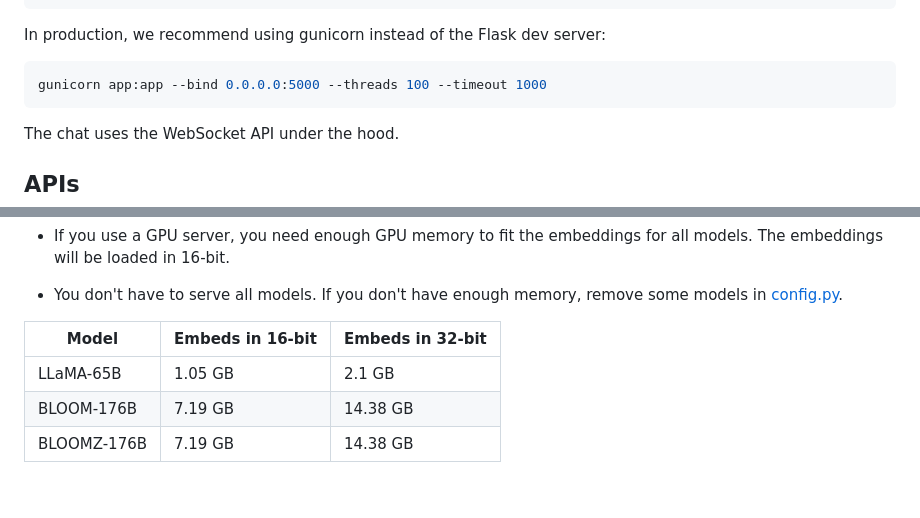
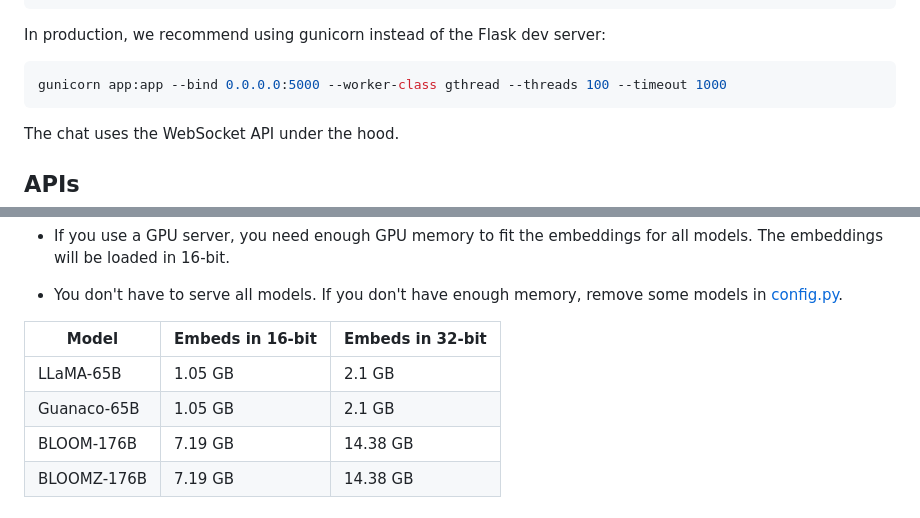
Before and after one commit to petals-infra/chat.petals.dev, a Markdown page: README.md, 2 parts joined by grey strips. Drawn GitHub-style.

Commit message:
Specify Guanaco-65B memory requirements, --worker_class

````diff
--- a/README.md
+++ b/README.md
@@ -20,7 +20,7 @@ flask run --host=0.0.0.0 --port=5000
 In production, we recommend using gunicorn instead of the Flask dev server:
 
 ```bash
-gunicorn app:app --bind 0.0.0.0:5000 --threads 100 --timeout 1000
+gunicorn app:app --bind 0.0.0.0:5000 --worker-class gthread --threads 100 --timeout 1000
 ```
 
 The chat uses the WebSocket API under the hood.
@@ -55,6 +55,7 @@ If you develop your own web app, you can use our endpoint at `http://chat.petals
 | Model | Embeds in 16-bit | Embeds in 32-bit |
 | --- | --- | --- |
 | LLaMA-65B | 1.05 GB | 2.1 GB |
+| Guanaco-65B | 1.05 GB | 2.1 GB |
 | BLOOM-176B | 7.19 GB | 14.38 GB |
 | BLOOMZ-176B | 7.19 GB | 14.38 GB |
 
````
